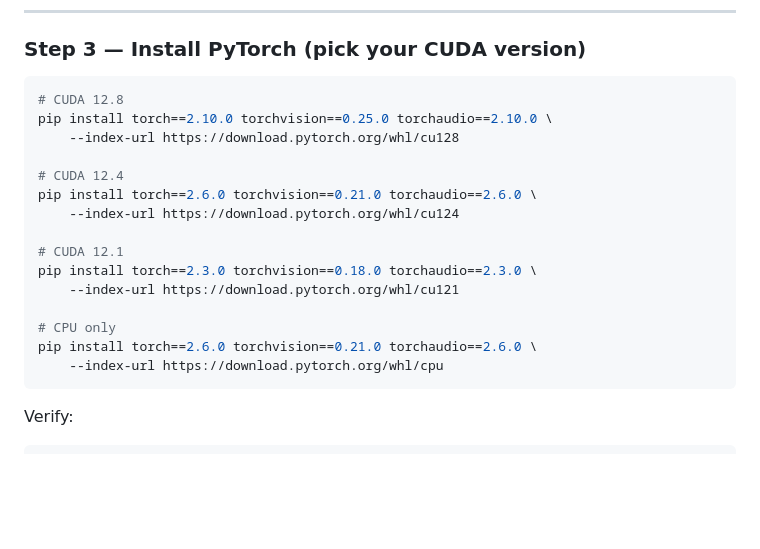
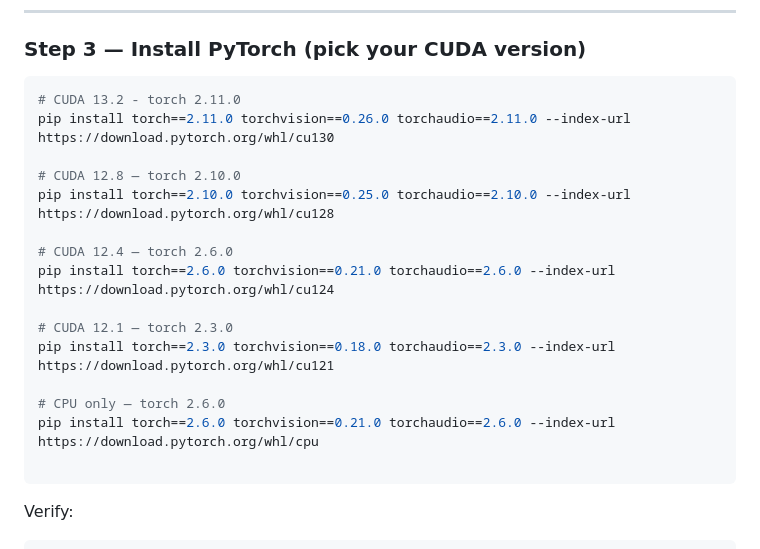
Before and after one commit to rachadlakis/omni-train, a Markdown page: README.md, the part around the change. GitHub-like rendering; blank space fills up the shorter version.

Commit message:
New CUDA and torch install links added

````diff
--- a/README.md
+++ b/README.md
@@ -89,21 +89,21 @@ pip install --upgrade pip
 ### Step 3 — Install PyTorch (pick your CUDA version)
 
 ```bash
-# CUDA 12.8
-pip install torch==2.10.0 torchvision==0.25.0 torchaudio==2.10.0 \
-    --index-url https://download.pytorch.org/whl/cu128
+# CUDA 13.2 - torch 2.11.0
+pip install torch==2.11.0 torchvision==0.26.0 torchaudio==2.11.0 --index-url https://download.pytorch.org/whl/cu130
 
-# CUDA 12.4
-pip install torch==2.6.0 torchvision==0.21.0 torchaudio==2.6.0 \
-    --index-url https://download.pytorch.org/whl/cu124
+# CUDA 12.8 — torch 2.10.0
+pip install torch==2.10.0 torchvision==0.25.0 torchaudio==2.10.0 --index-url https://download.pytorch.org/whl/cu128
 
-# CUDA 12.1
-pip install torch==2.3.0 torchvision==0.18.0 torchaudio==2.3.0 \
-    --index-url https://download.pytorch.org/whl/cu121
+# CUDA 12.4 — torch 2.6.0
+pip install torch==2.6.0 torchvision==0.21.0 torchaudio==2.6.0 --index-url https://download.pytorch.org/whl/cu124
 
-# CPU only
-pip install torch==2.6.0 torchvision==0.21.0 torchaudio==2.6.0 \
-    --index-url https://download.pytorch.org/whl/cpu
+# CUDA 12.1 — torch 2.3.0
+pip install torch==2.3.0 torchvision==0.18.0 torchaudio==2.3.0 --index-url https://download.pytorch.org/whl/cu121
+
+# CPU only — torch 2.6.0
+pip install torch==2.6.0 torchvision==0.21.0 torchaudio==2.6.0 --index-url https://download.pytorch.org/whl/cpu
+
 ```
 
 Verify:
````
